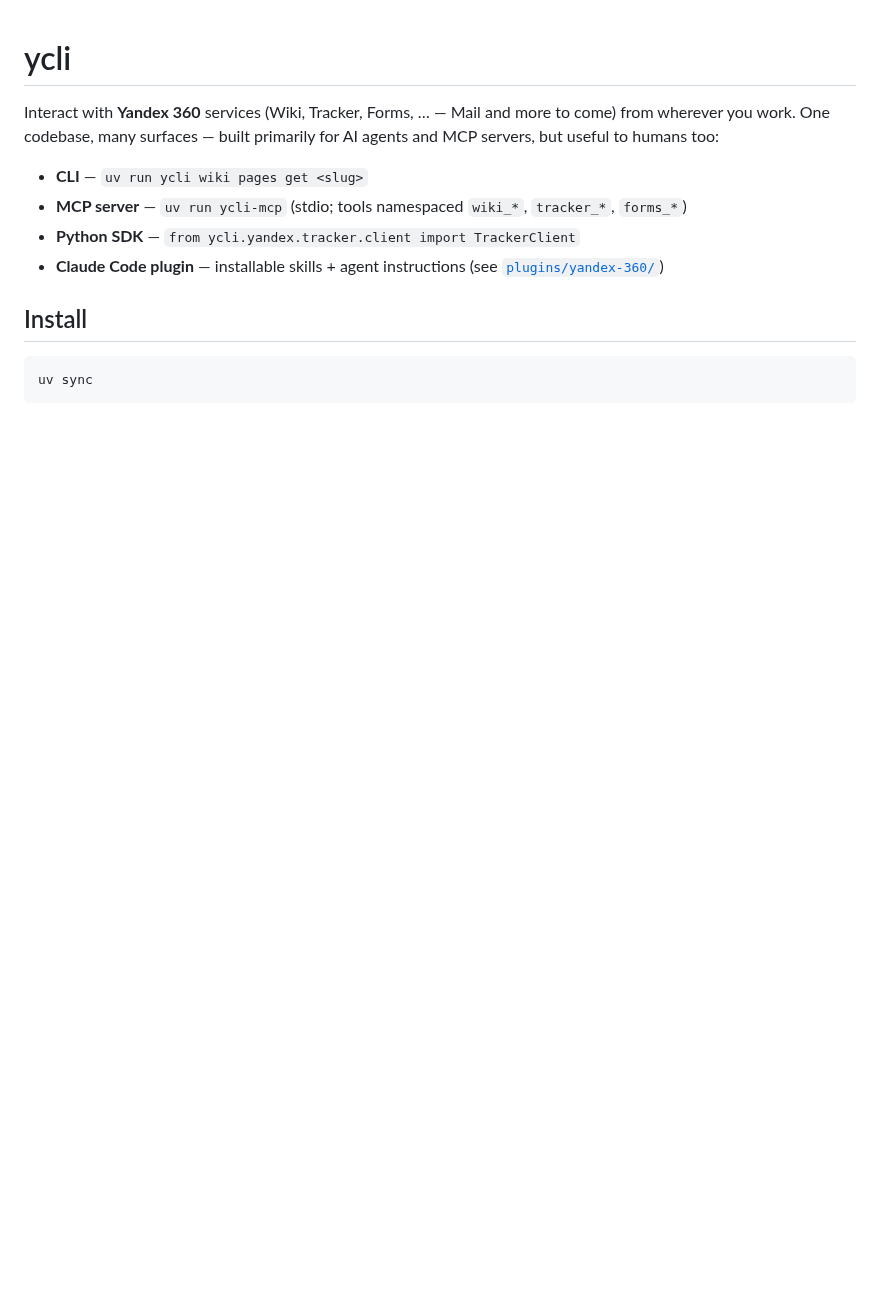
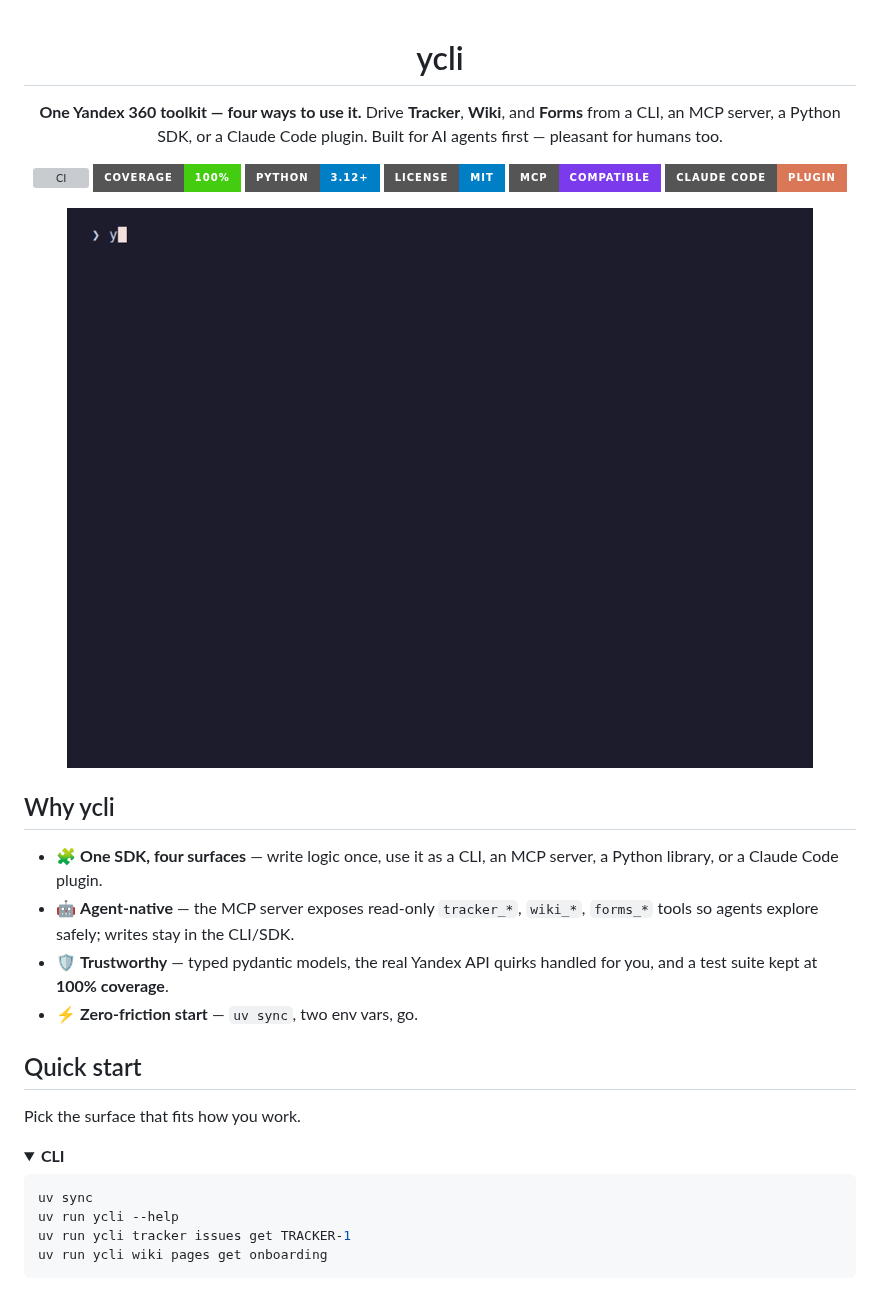
Before and after one commit to bim-ba/ycli, a Markdown page: README.md, the part around one of its changes. GitHub-like rendering; pictures changed too: docs/assets/demo.gif (added); badges without logos; blank space fills up the shorter version; grey boxes are pictures that could not be loaded.

````diff
--- a/README.md
+++ b/README.md
@@ -1,16 +3,40 @@
 # ycli
 
-Interact with **Yandex 360** services (Wiki, Tracker, Forms, … — Mail and more to come) from
-wherever you work. One codebase, many surfaces — built primarily for AI agents and MCP servers,
-but useful to humans too:
+**One Yandex 360 toolkit — four ways to use it.**
+Drive **Tracker**, **Wiki**, and **Forms** from a CLI, an MCP server, a Python SDK,
+or a Claude Code plugin. Built for AI agents first — pleasant for humans too.
 
-- **CLI** — `uv run ycli wiki pages get <slug>`
-- **MCP server** — `uv run ycli-mcp` (stdio; tools namespaced `wiki_*`, `tracker_*`, `forms_*`)
-- **Python SDK** — `from ycli.yandex.tracker.client import TrackerClient`
-- **Claude Code plugin** — installable skills + agent instructions (see [`plugins/yandex-360/`](plugins/yandex-360/))
+[![CI](https://img.shields.io/github/actions/workflow/status/bim-ba/ycli/ci.yml?branch=main&style=for-the-badge)](https://github.com/bim-ba/ycli/actions/workflows/ci.yml)
+[![Coverage](https://img.shields.io/badge/coverage-100%25-brightgreen?style=for-the-badge)](https://github.com/bim-ba/ycli)
+[![Python](https://img.shields.io/badge/python-3.12%2B-blue?style=for-the-badge&logo=python&logoColor=white)](https://www.python.org/)
+[![License](https://img.shields.io/badge/license-MIT-blue?style=for-the-badge)](LICENSE)
+[![MCP](https://img.shields.io/badge/MCP-compatible-7c3aed?style=for-the-badge)](https://modelcontextprotocol.io/)
+[![Claude Code](https://img.shields.io/badge/Claude%20Code-plugin-d97757?style=for-the-badge)](plugins/yandex-360/)
 
-## Install
+<img src="docs/assets/demo.gif" alt="ycli in action" width="760">
+
+</div>
+
+## Why ycli
+
+- 🧩 **One SDK, four surfaces** — write logic once, use it as a CLI, an MCP server, a Python
+  library, or a Claude Code plugin.
+- 🤖 **Agent-native** — the MCP server exposes read-only `tracker_*`, `wiki_*`, `forms_*`
+  tools so agents explore safely; writes stay in the CLI/SDK.
+- 🛡️ **Trustworthy** — typed pydantic models, the real Yandex API quirks handled for you,
+  and a test suite kept at **100% coverage**.
+- ⚡ **Zero-friction start** — `uv sync`, two env vars, go.
+
+## Quick start
+
+Pick the surface that fits how you work.
+
+<details open>
+<summary><b>CLI</b></summary>
 
 ```bash
 uv sync
+uv run ycli --help
+uv run ycli tracker issues get TRACKER-1
+uv run ycli wiki pages get onboarding
 ```
````
Also changed, not shown: other parts of README.md (+131 -26 lines), .github/ISSUE_TEMPLATE/bug_report.md (added, +19 -0 lines), .github/ISSUE_TEMPLATE/feature_request.md (added, +14 -0 lines), .github/PULL_REQUEST_TEMPLATE.md (added, +11 -0 lines), CHANGELOG.md (added, +16 -0 lines), CONTRIBUTING.md (added, +52 -0 lines), docs/assets/social-preview.png (added), 8 other files.
